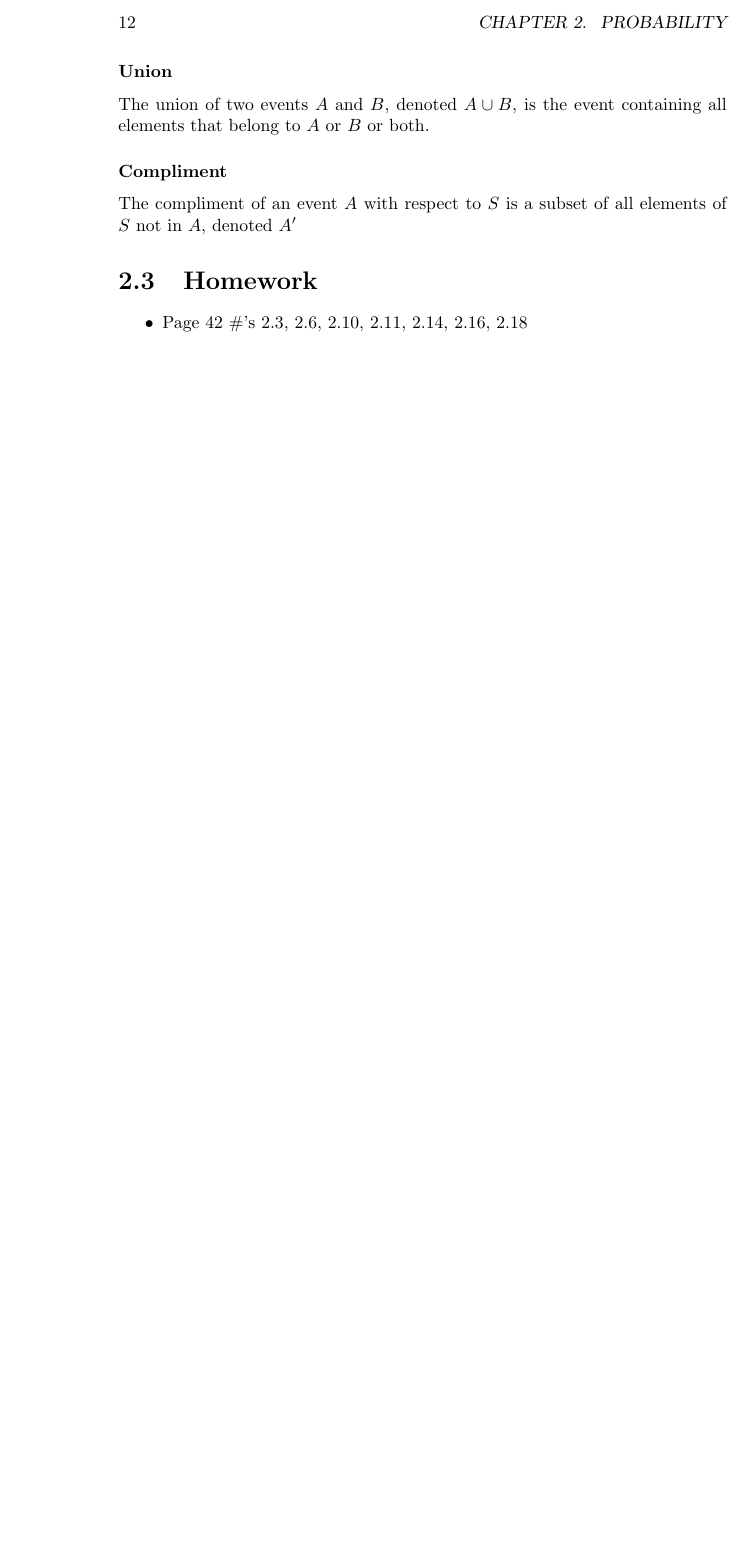
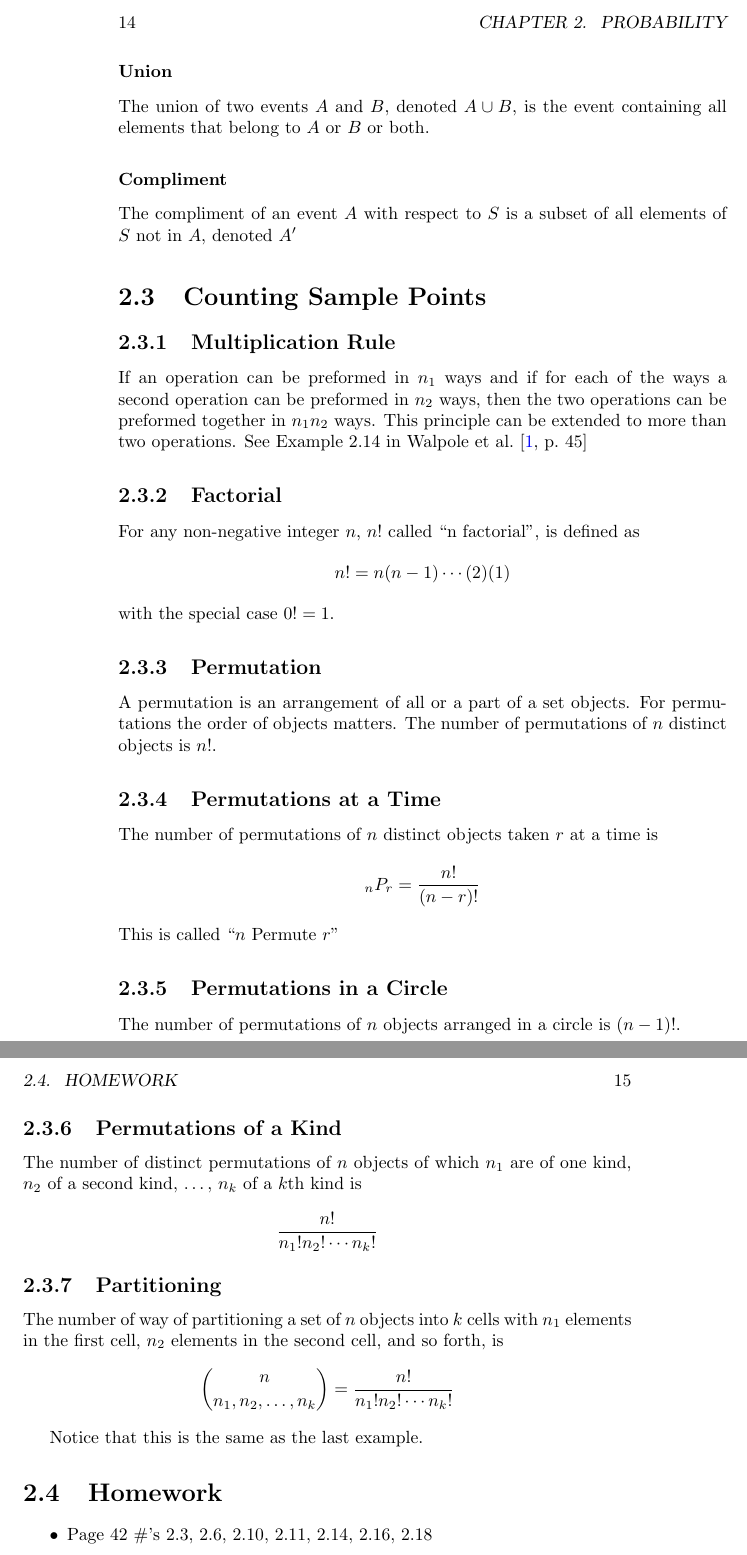
Before and after one commit to nicholascapo/statisticsnotes, a LaTeX book (StatisticsNotes.tex): part of page 12 of 13 before the commit and two parts of pages 14 and 15 of 17 after it, the two joined at a grey line, cut so that both start at the same text, the shorter picture padded with empty space. The pictures show the PDF file StatisticsNotes.pdf that the author committed with the source.

Commit message:
Class Notes

```diff
--- a/StatisticsNotes.tex
+++ b/StatisticsNotes.tex
@@ -306,6 +312,40 @@ The union of two events $A$ and $B$, denoted $A \cup B$, is the event containing
 \subsubsection{Compliment}
 The compliment of an event $A$ with respect to $S$ is a subset of all elements of $S$ not in $A$, denoted $A'$
 
+\section{Counting Sample Points}
+
+\subsection{Multiplication Rule}
+If an operation can be preformed in $n_1$ ways and if for each of the ways a second operation can be preformed in $n_2$ ways, then the two operations can be preformed together in $n_1n_2$ ways. This principle can be extended to more than two operations. See Example 2.14 in \textcite[45]{textbook}
+
+\subsection{Factorial}
+For any non-negative integer $n$, $n!$ called \enquote{n factorial}, is defined as $$n!=n(n-1)\cdots(2)(1)$$
+with the special case $0!=1$.
+
+\subsection{Permutation}
+A permutation is an arrangement of all or a part of a set objects. For permutations the order of objects matters. The number of permutations of $n$ distinct objects is $n!$.
+
+\subsection{Permutations at a Time}
+The number of permutations of $n$ distinct objects taken $r$ at a time is
+$${}_nP_r = \frac{n!}{(n-r)!}$$
+This is called \enquote{$n$ Permute $r$}
+
+\subsection{Permutations in a Circle}
+The number of permutations of $n$ objects arranged in a circle is $(n-1)!$.
+
+\subsection{Permutations of a Kind}
+The number of distinct permutations of $n$ objects of which $n_1$ are of one kind, $n_2$ of a second kind, \ldots , $n_k$ of a $k$th kind is
+
+$$\frac{n!}{n_1!n_2! \cdots n_k!}$$
+
+\subsection{Partitioning}
+The number of way of partitioning a set of $n$ objects into $k$ cells with $n_1$ elements in the first cell, $n_2$ elements in the second cell, and so forth, is
+$$ {n \choose n_1, n_2, \ldots , n_k }= \frac{n!}{n_1!n_2! \cdots n_k!}$$
+
+Notice that this is the same as the last example.
+
+
+
 \section{Homework}
+\label{Chapter 2 Homework}
 \begin{itemize}
 \item Page 42 \#'s 2.3, 2.6, 2.10, 2.11, 2.14, 2.16, 2.18
```
Also changed, not shown: StatisticsNotes.pdf, StatisticsNotes.tex (20 more changed lines).
